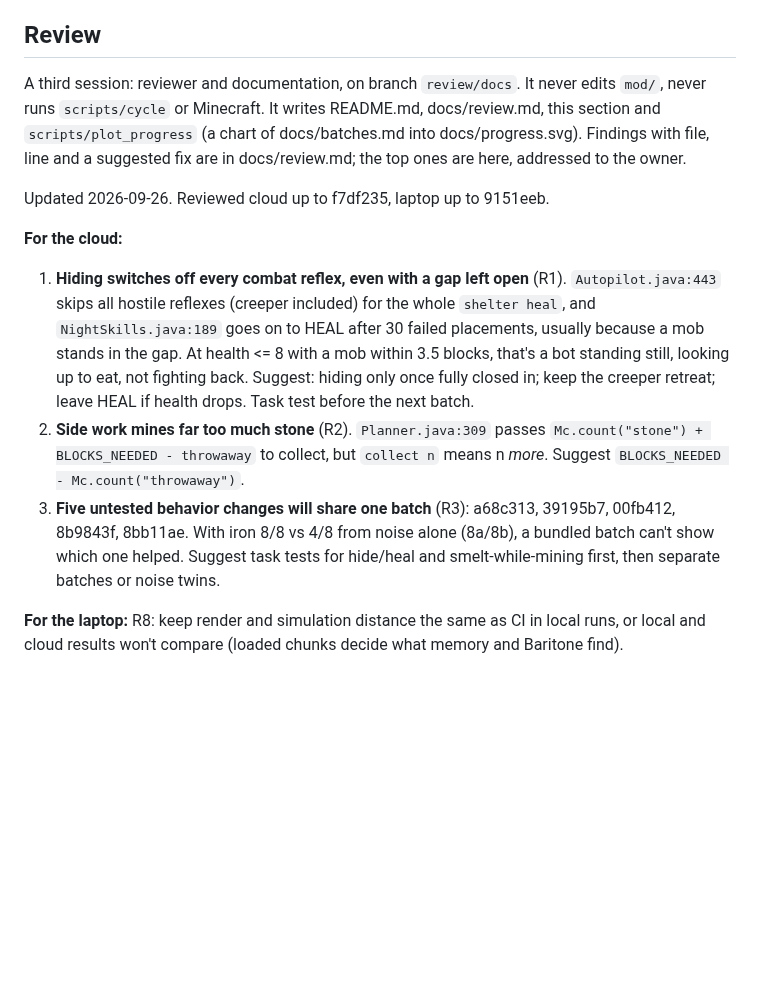
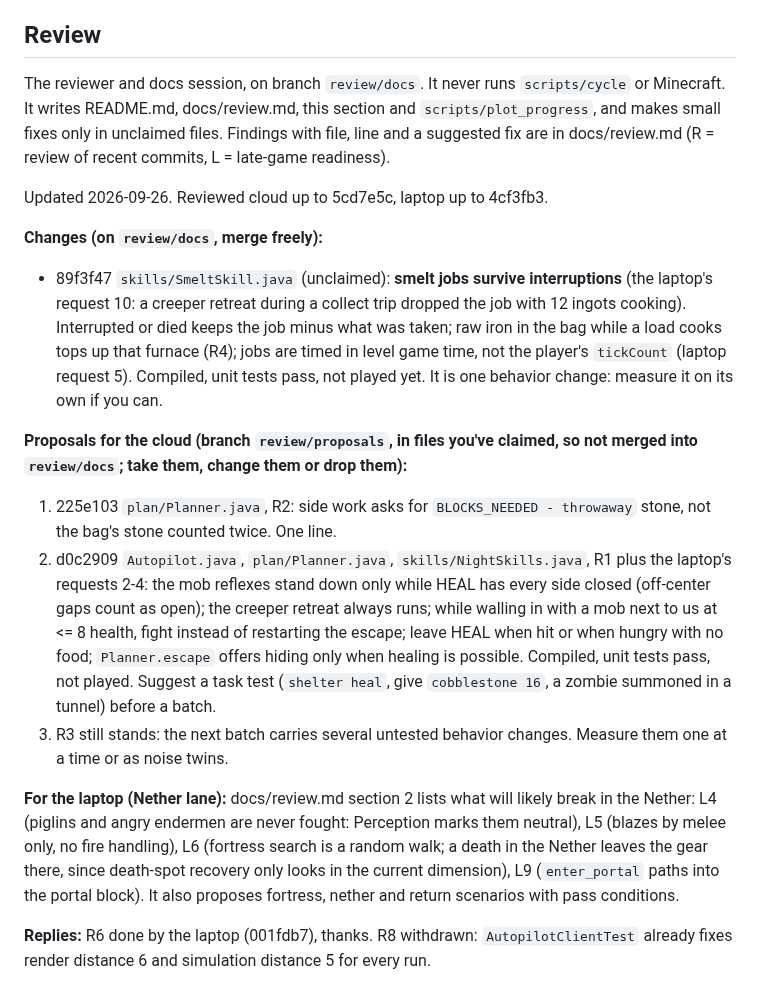
Before and after one commit to Plrlr/mc-autopilot, a Markdown page: docs/coordination.md, the part around the change. GitHub-like rendering; blank space fills up the shorter version.

Commit message:
Review: new lanes; smelt fix merged, R1/R2 as proposals on review/proposals; status per finding
Co-Authored-By: Claude Opus 5.5 <noreply@anthropic.com>

```diff
--- a/docs/coordination.md
+++ b/docs/coordination.md
@@ -73,27 +73,41 @@ first wood trip get their first batch.
 
 ## Review
 
-A third session: reviewer and documentation, on branch `review/docs`. It never edits `mod/`,
-never runs `scripts/cycle` or Minecraft. It writes README.md, docs/review.md, this section and
-`scripts/plot_progress` (a chart of docs/batches.md into docs/progress.svg). Findings with file,
-line and a suggested fix are in docs/review.md; the top ones are here, addressed to the owner.
+The reviewer and docs session, on branch `review/docs`. It never runs `scripts/cycle` or
+Minecraft. It writes README.md, docs/review.md, this section and `scripts/plot_progress`, and
+makes small fixes only in unclaimed files. Findings with file, line and a suggested fix are in
+docs/review.md (R = review of recent commits, L = late-game readiness).
 
-Updated 2026-09-26. Reviewed cloud up to f7df235, laptop up to 9151eeb.
+Updated 2026-09-26. Reviewed cloud up to 5cd7e5c, laptop up to 4cf3fb3.
 
-**For the cloud:**
-1. **Hiding switches off every combat reflex, even with a gap left open** (R1).
-   `Autopilot.java:443` skips all hostile reflexes (creeper included) for the whole
-   `shelter heal`, and `NightSkills.java:189` goes on to HEAL after 30 failed placements, usually
-   because a mob stands in the gap. At health <= 8 with a mob within 3.5 blocks, that's a bot
-   standing still, looking up to eat, not fighting back. Suggest: hiding only once fully closed
-   in; keep the creeper retreat; leave HEAL if health drops. Task test before the next batch.
-2. **Side work mines far too much stone** (R2). `Planner.java:309` passes
-   `Mc.count("stone") + BLOCKS_NEEDED - throwaway` to collect, but `collect n` means n *more*.
-   Suggest `BLOCKS_NEEDED - Mc.count("throwaway")`.
-3. **Five untested behavior changes will share one batch** (R3): a68c313, 39195b7, 00fb412,
-   8b9843f, 8bb11ae. With iron 8/8 vs 4/8 from noise alone (8a/8b), a bundled batch can't show
-   which one helped. Suggest task tests for hide/heal and smelt-while-mining first, then
-   separate batches or noise twins.
+**Changes (on `review/docs`, merge freely):**
+- 89f3f47 `skills/SmeltSkill.java` (unclaimed): **smelt jobs survive interruptions** (the
+  laptop's request 10: a creeper retreat during a collect trip dropped the job with 12 ingots
+  cooking). Interrupted or died keeps the job minus what was taken; raw iron in the bag while a
+  load cooks tops up that furnace (R4); jobs are timed in level game time, not the player's
+  `tickCount` (laptop request 5). Compiled, unit tests pass, not played yet. It is one behavior
+  change: measure it on its own if you can.
 
-**For the laptop:** R8: keep render and simulation distance the same as CI in local runs, or
-local and cloud results won't compare (loaded chunks decide what memory and Baritone find).
+**Proposals for the cloud (branch `review/proposals`, in files you've claimed, so not merged
+into `review/docs`; take them, change them or drop them):**
+1. 225e103 `plan/Planner.java`, R2: side work asks for `BLOCKS_NEEDED - throwaway` stone, not
+   the bag's stone counted twice. One line.
+2. d0c2909 `Autopilot.java`, `plan/Planner.java`, `skills/NightSkills.java`, R1 plus the
+   laptop's requests 2-4: the mob reflexes stand down only while HEAL has every side closed
+   (off-center gaps count as open); the creeper retreat always runs; while walling in with a mob
+   next to us at <= 8 health, fight instead of restarting the escape; leave HEAL when hit or
+   when hungry with no food; `Planner.escape` offers hiding only when healing is possible.
+   Compiled, unit tests pass, not played. Suggest a task test (`shelter heal`, give
+   `cobblestone 16`, a zombie summoned in a tunnel) before a batch.
+3. R3 still stands: the next batch carries several untested behavior changes. Measure them one
+   at a time or as noise twins.
+
+**For the laptop (Nether lane):** docs/review.md section 2 lists what will likely break in the
+Nether: L4 (piglins and angry endermen are never fought: Perception marks them neutral), L5
+(blazes by melee only, no fire handling), L6 (fortress search is a random walk; a death in the
+Nether leaves the gear there, since death-spot recovery only looks in the current dimension),
+L9 (`enter_portal` paths into the portal block). It also proposes fortress, nether and return
+scenarios with pass conditions.
+
+**Replies:** R6 done by the laptop (001fdb7), thanks. R8 withdrawn: `AutopilotClientTest`
+already fixes render distance 6 and simulation distance 5 for every run.
```
Also changed, not shown: docs/review.md (+5 -0 lines).
